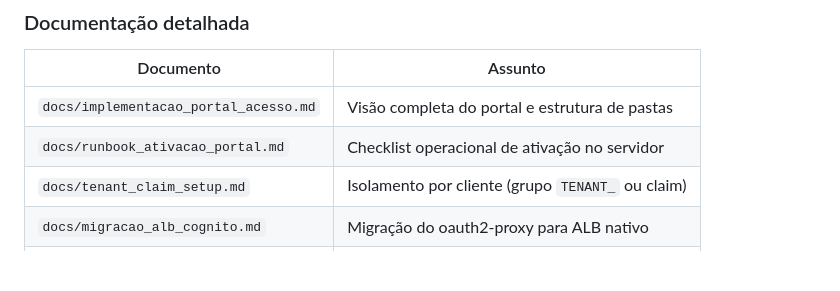
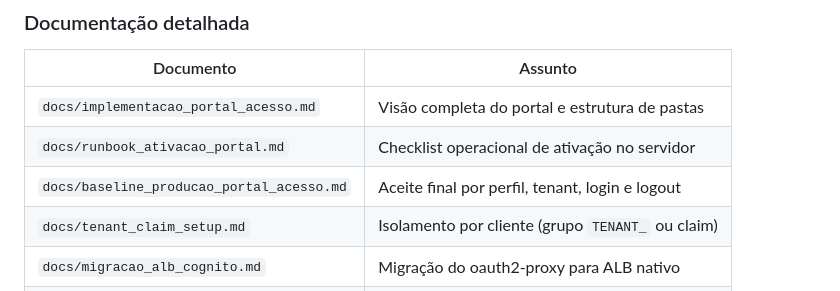
Before and after one commit to GlaysonInfo/mvp_emily_keller, a Markdown page: docs/00-indice-portal-seguranca.md, the part around the change. GitHub-like rendering; blank space fills up the shorter version.

Commit message:
docs: add production access baseline checklist

```diff
--- a/docs/00-indice-portal-seguranca.md
+++ b/docs/00-indice-portal-seguranca.md
@@ -59,6 +59,7 @@ Documentos de contexto (na raiz do repositório):
 |---|---|
 | `docs/implementacao_portal_acesso.md` | Visão completa do portal e estrutura de pastas |
 | `docs/runbook_ativacao_portal.md` | Checklist operacional de ativação no servidor |
+| `docs/baseline_producao_portal_acesso.md` | Aceite final por perfil, tenant, login e logout |
 | `docs/tenant_claim_setup.md` | Isolamento por cliente (grupo `TENANT_` ou claim) |
 | `docs/migracao_alb_cognito.md` | Migração do oauth2-proxy para ALB nativo |
 | `docs/cicd_iac.md` | CI/CD e IaC (site e app) |
```
Also changed, not shown: docs/baseline_producao_portal_acesso.md (added, +136 -0 lines).
